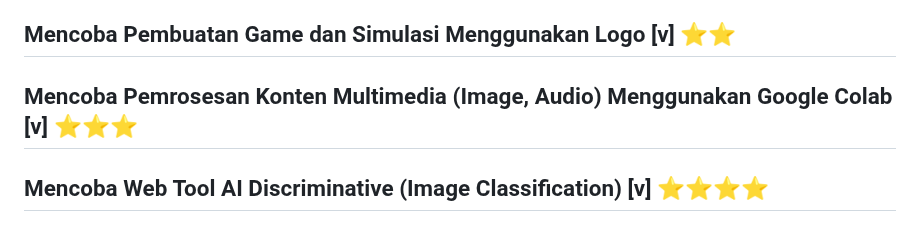
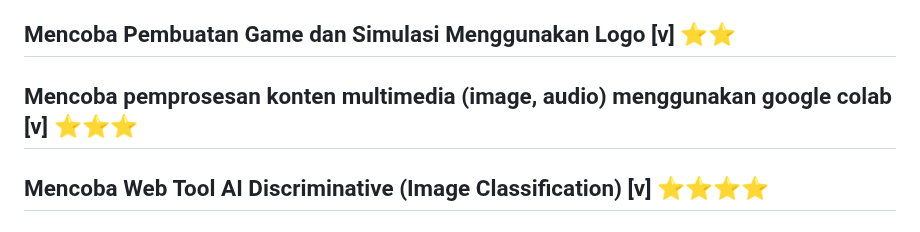
Before and after one commit to fardhozurr/UAS, a Markdown page: README.md, the part around one of its changes. GitHub-like rendering.

```diff
--- a/README.md
+++ b/README.md
@@ -235,7 +243,7 @@ https://youtu.be/K66E6HhAAqk?si=em72k9-KC42twjBw
 ## Mencoba Pembuatan Game dan Simulasi Menggunakan Logo [v] ⭐⭐
 
 
-## Mencoba Pemrosesan Konten Multimedia (Image, Audio) Menggunakan Google Colab [v] ⭐⭐⭐
+## Mencoba pemprosesan konten multimedia (image, audio) menggunakan google colab [v] ⭐⭐⭐
 
 
 ## Mencoba Web Tool AI Discriminative (Image Classification) [v] ⭐⭐⭐⭐
```
Also changed, not shown: other parts of README.md (+8 -0 lines).
